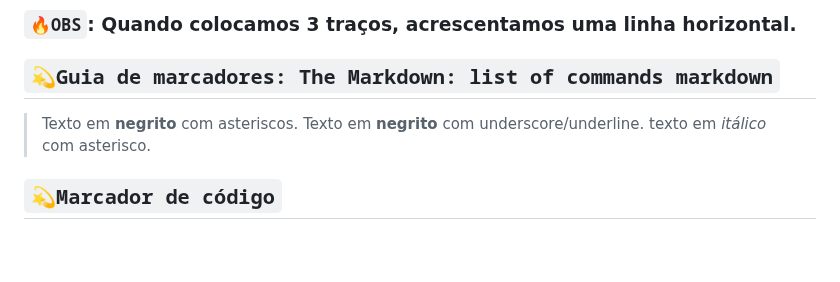
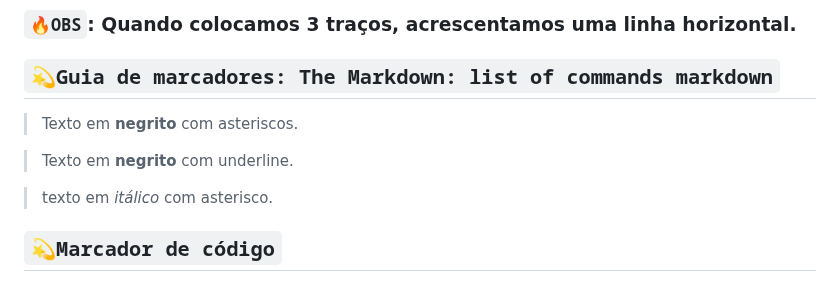
Before and after one commit to WillTechWork/HTML-SEMANTICA, a Markdown page: README.md, the part around one of its changes. Rendered like a GitHub page; blank space fills up the shorter version.

```diff
--- a/README.md
+++ b/README.md
@@ -26,7 +26,9 @@ Título Ex:<h2>
 
  ## `💫Guia de marcadores: The Markdown: list of commands markdown`
 > Texto em **negrito** com asteriscos.
-> Texto em __negrito__ com underscore/underline.
+
+> Texto em __negrito__ com underline.
+
 > texto em *itálico* com asterisco.
 
  ## `💫Marcador de código`
```
Also changed, not shown: other parts of README.md (+1 -1 lines).
